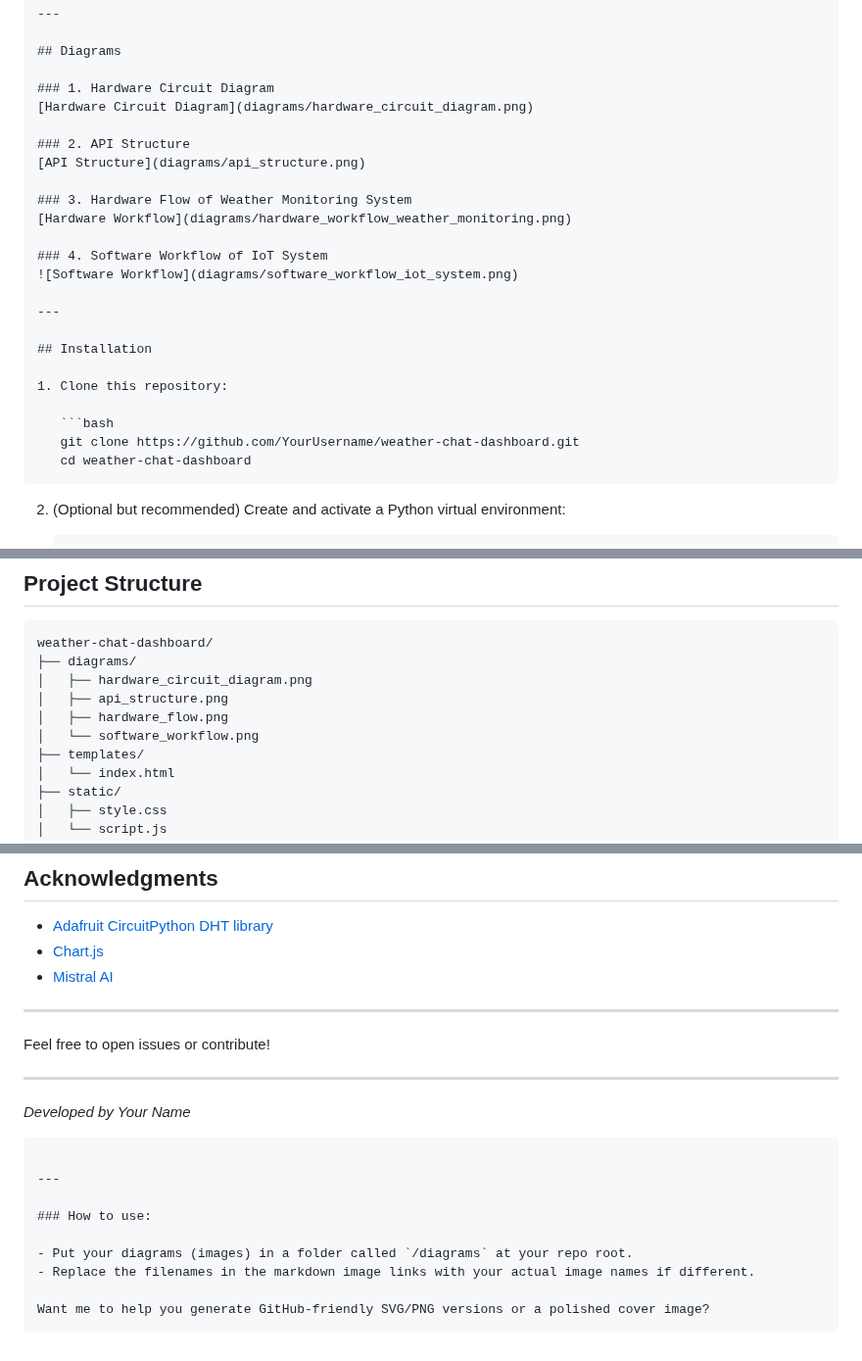
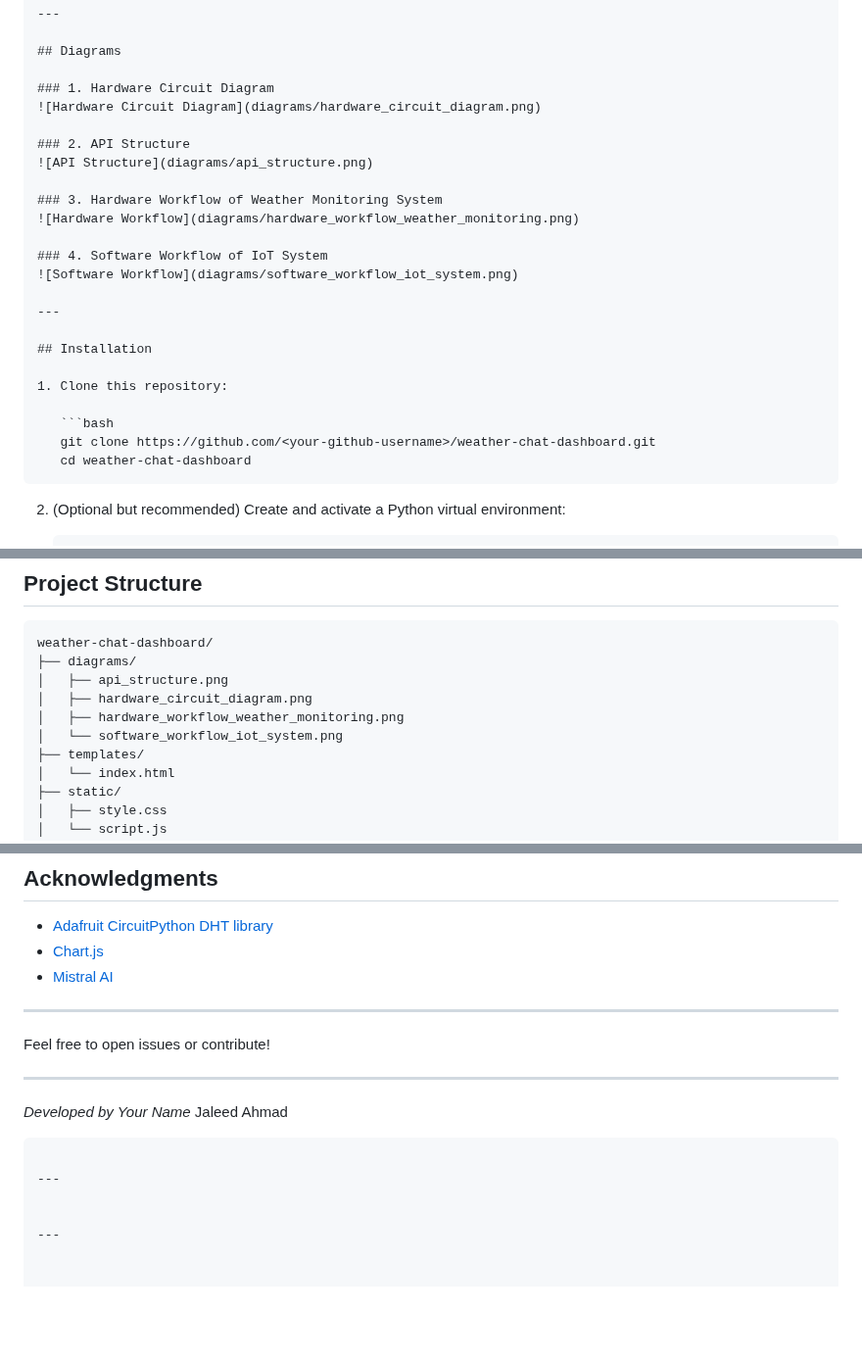
Before and after one commit to JaleedAhmad/weather-chat-dashboard, a Markdown page: README.md, 3 parts joined by grey strips. Shown at 98% size. Rendered like a GitHub page; blank space fills up the shorter version.

`````diff
--- a/README.md
+++ b/README.md
@@ -26,13 +26,13 @@
 ## Diagrams
 
 ### 1. Hardware Circuit Diagram
-[Hardware Circuit Diagram](diagrams/hardware_circuit_diagram.png)
+![Hardware Circuit Diagram](diagrams/hardware_circuit_diagram.png)
 
 ### 2. API Structure
-[API Structure](diagrams/api_structure.png)
+![API Structure](diagrams/api_structure.png)
 
-### 3. Hardware Flow of Weather Monitoring System
-[Hardware Workflow](diagrams/hardware_workflow_weather_monitoring.png)
+### 3. Hardware Workflow of Weather Monitoring System
+![Hardware Workflow](diagrams/hardware_workflow_weather_monitoring.png)
 
 ### 4. Software Workflow of IoT System
 ![Software Workflow](diagrams/software_workflow_iot_system.png)
@@ -44,7 +44,7 @@
 1. Clone this repository:
 
    ```bash
-   git clone https://github.com/YourUsername/weather-chat-dashboard.git
+   git clone https://github.com/<your-github-username>/weather-chat-dashboard.git
    cd weather-chat-dashboard
 ````
 
@@ -89,10 +89,10 @@ Open your browser at `http://<raspberry-pi-ip>:5050`
 ```
 weather-chat-dashboard/
 ├── diagrams/
+│   ├── api_structure.png
 │   ├── hardware_circuit_diagram.png
-│   ├── api_structure.png
-│   ├── hardware_flow.png
-│   └── software_workflow.png
+│   ├── hardware_workflow_weather_monitoring.png
+│   └── software_workflow_iot_system.png
 ├── templates/
 │   └── index.html
 ├── static/
@@ -132,15 +132,11 @@ Feel free to open issues or contribute!
 ---
 
 *Developed by Your Name*
+Jaleed Ahmad
 
-```
+````
 
 ---
 
-### How to use:
 
-- Put your diagrams (images) in a folder called `/diagrams` at your repo root.
-- Replace the filenames in the markdown image links with your actual image names if different.
-
-Want me to help you generate GitHub-friendly SVG/PNG versions or a polished cover image?
-```
+---
`````
